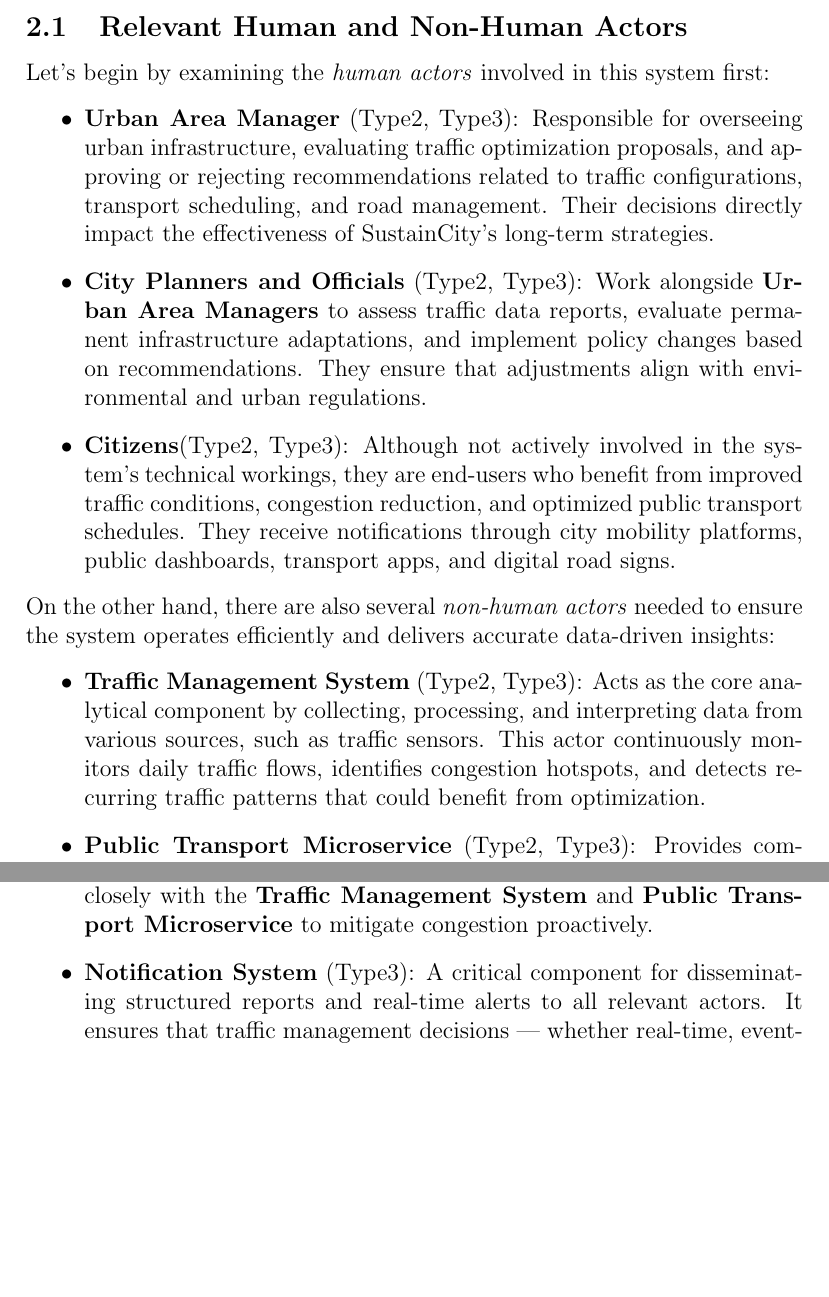
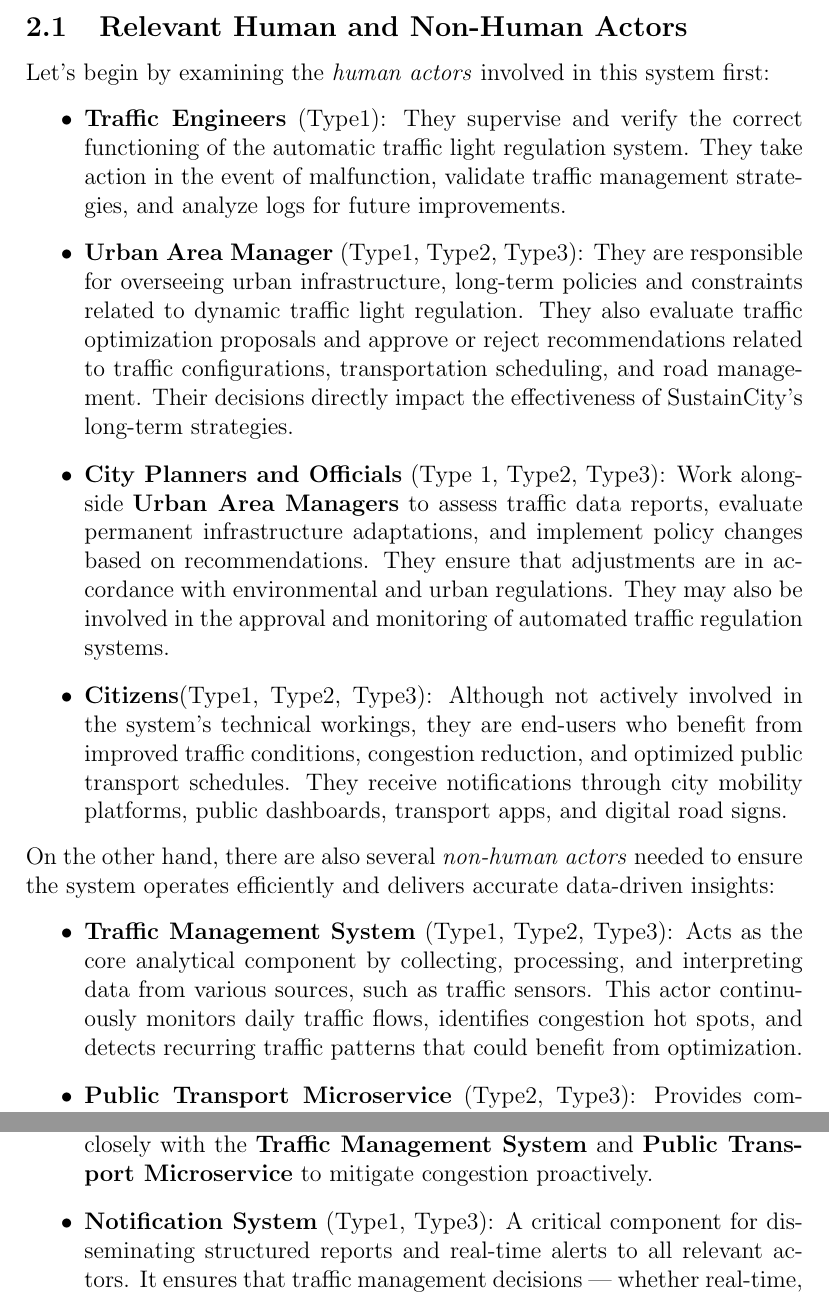
Before and after one commit to serenatolla/SE4HPC_RDproject, a LaTeX document (docs/RDproject.tex): two parts of pages 5 and 6 of 15, joined at a grey line, cut so that both start at the same text, the shorter picture padded with empty space. Compiled offline with pdfLaTeX.

Commit message:
Update requirement actors

```diff
--- a/docs/RDproject.tex
+++ b/docs/RDproject.tex
@@ -81,17 +81,18 @@
 \subsection{Relevant Human and Non-Human Actors}
 Let's begin by examining the \textit{human actors} involved in this system first:
 \begin{itemize}
-    \item \textbf{Urban Area Manager} (Type2, Type3): Responsible for overseeing urban infrastructure, evaluating traffic optimization proposals, and approving or rejecting recommendations related to traffic configurations, transport scheduling, and road management. Their decisions directly impact the effectiveness of SustainCity’s long-term strategies.
-    \item \textbf{City Planners and Officials} (Type2, Type3): Work alongside \textbf{Urban Area Managers} to assess traffic data reports, evaluate permanent infrastructure adaptations, and implement policy changes based on recommendations. They ensure that adjustments align with environmental and urban regulations.
-    \item \textbf{Citizens}(Type2, Type3): Although not actively involved in the system’s technical workings, they are end-users who benefit from improved traffic conditions, congestion reduction, and optimized public transport schedules. They receive notifications through city mobility platforms, public dashboards, transport apps, and digital road signs.
+    \item \textbf{Traffic Engineers} (Type1): They supervise and verify the correct functioning of the automatic traffic light regulation system. They take action in the event of malfunction, validate traffic management strategies, and analyze logs for future improvements.
+    \item \textbf{Urban Area Manager} (Type1, Type2, Type3): They are responsible for overseeing urban infrastructure, long-term policies and constraints related to dynamic traffic light regulation. They also evaluate traffic optimization proposals and approve or reject recommendations related to traffic configurations, transportation scheduling, and road management. Their decisions directly impact the effectiveness of SustainCity's long-term strategies.
+    \item \textbf{City Planners and Officials} (Type 1, Type2, Type3): Work alongside \textbf{Urban Area Managers} to assess traffic data reports, evaluate permanent infrastructure adaptations, and implement policy changes based on recommendations. They ensure that adjustments are in accordance with environmental and urban regulations. They may also be involved in the approval and monitoring of automated traffic regulation systems.
+    \item \textbf{Citizens}(Type1, Type2, Type3): Although not actively involved in the system’s technical workings, they are end-users who benefit from improved traffic conditions, congestion reduction, and optimized public transport schedules. They receive notifications through city mobility platforms, public dashboards, transport apps, and digital road signs.
 \end{itemize}
 \noindent On the other hand, there are also several \textit{non-human actors} needed to ensure the system operates efficiently and delivers accurate data-driven insights:
 \begin{itemize}
-    \item \textbf{Traffic Management System} (Type2, Type3): Acts as the core analytical component by collecting, processing, and interpreting data from various sources, such as traffic sensors. This actor continuously monitors daily traffic flows, identifies congestion hotspots, and detects recurring traffic patterns that could benefit from optimization.
+    \item \textbf{Traffic Management System} (Type1, Type2, Type3): Acts as the core analytical component by collecting, processing, and interpreting data from various sources, such as traffic sensors. This actor continuously monitors daily traffic flows, identifies congestion hot spots, and detects recurring traffic patterns that could benefit from optimization.
     \item \textbf{Public Transport Microservice} (Type2, Type3): Provides comprehensive and real-time public transport schedules. By integrating this microservice, the system can propose modifications to transport schedules, aligning them with identified traffic patterns to optimize commuter convenience and reduce congestion.
-    \item \textbf{Sensors} (Type2, Type3): Physical devices deployed at intersections and major roadways; these actors gather real-time data about traffic conditions. Accurate and timely sensor data is foundational, enabling the system to analyze traffic patterns and propose meaningful optimizations reliably.
+    \item \textbf{Sensors} (Type1, Type2, Type3): Physical devices deployed at intersections and major roadways; these actors gather real-time data about traffic conditions. Accurate and timely sensor data is foundational, enabling the system to analyze traffic patterns and propose meaningful optimizations reliably.
     \item \textbf{Event Monitoring System} (Type3): Detects and transmits event schedules (concerts, sports games, fairs), triggering event-driven traffic adjustments and real-time mobility recommendations. It collaborates closely with the \textbf{Traffic Management System} and \textbf{Public Transport Microservice} to mitigate congestion proactively.
-    \item \textbf{Notification System} (Type3): A critical component for disseminating structured reports and real-time alerts to all relevant actors. It ensures that traffic management decisions — whether real-time, event-driven, or long-term — are properly communicated to all relevant stakeholders.
+    \item \textbf{Notification System} (Type1, Type3): A critical component for disseminating structured reports and real-time alerts to all relevant actors. It ensures that traffic management decisions — whether real-time, event-driven, or long-term — are properly communicated to all relevant stakeholders.
 \end{itemize}
 
 \newpage
```
